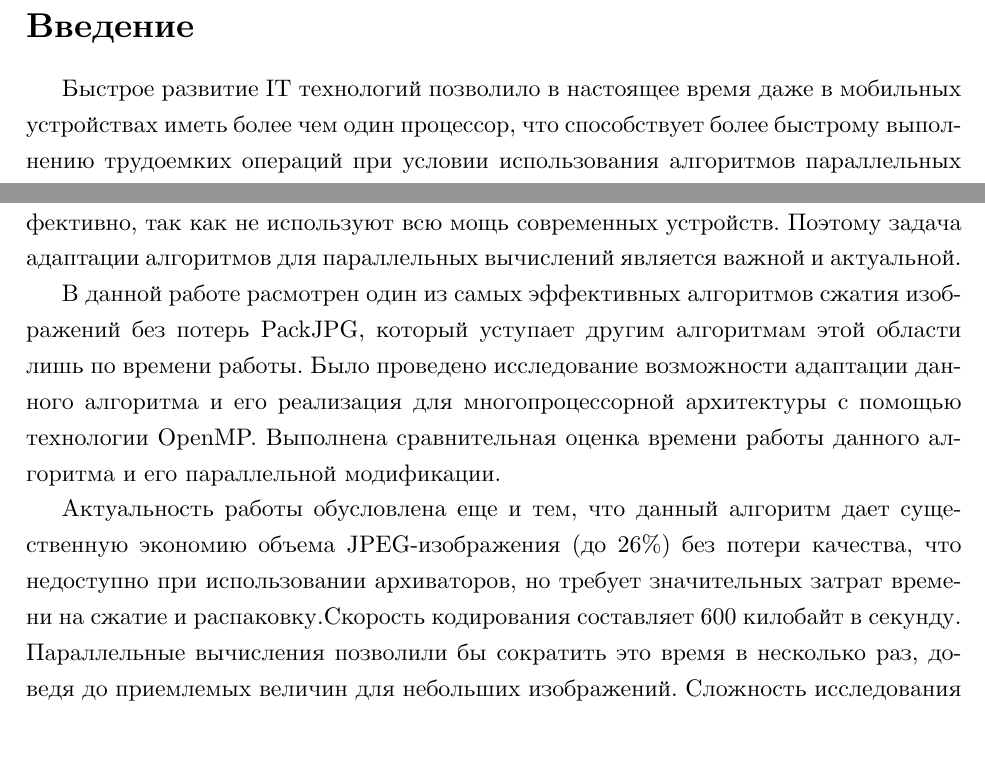
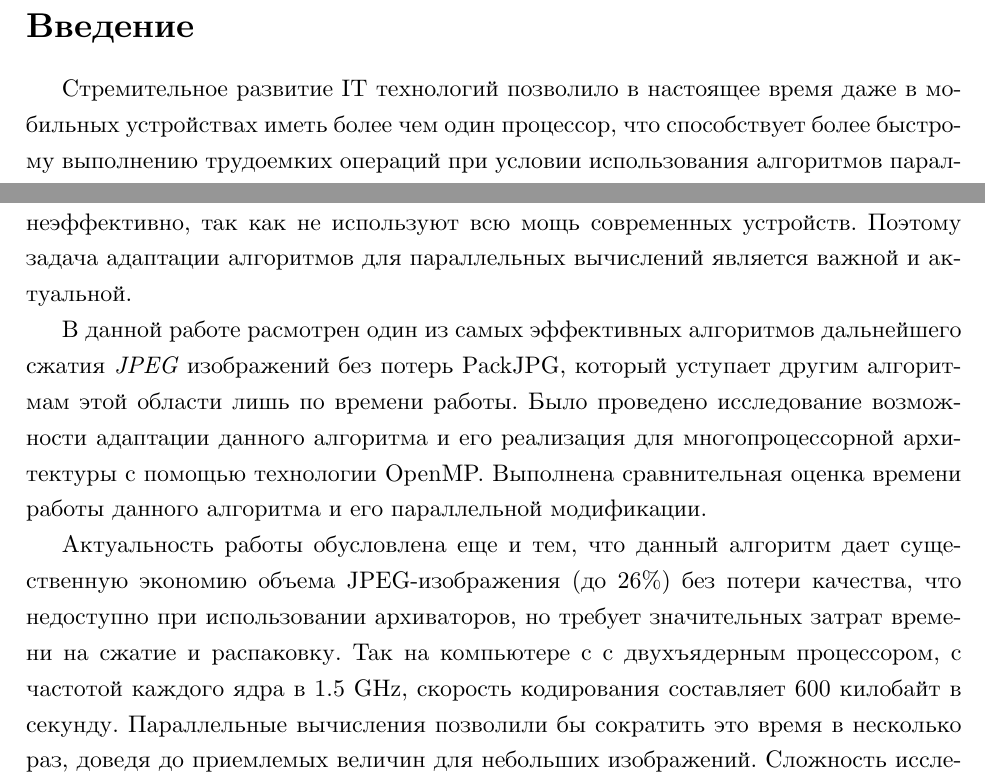
Before and after one commit to Unrealwork/diploma-work, a LaTeX thesis (src/thesis/diploma.tex): two parts of page 4 of 25, joined at a grey line, cut so that both start at the same text, the shorter picture padded with empty space. Compiled offline with XeLaTeX; a missing font is replaced by an installed copy or a similar font.

Commit message:
title and page 4

```diff
--- a/src/thesis/diploma.tex
+++ b/src/thesis/diploma.tex
@@ -66,11 +66,11 @@ breaklines=true, frame=L, style=customc}
 % У введения нет номера главы
 \section*{Введение}
 
-    Быстрое развитие IT технологий позволило в настоящее время даже в мобильных устройствах иметь более чем один процессор, что способствует более быстрому выполнению трудоемких операций при условии использования алгоритмов параллельных вычислений. Однако, еще далеко не все программы и алгоритмы адаптированы для многопроцессорных (многоядерных) архитектур, такие программы работают неэффективно, так как не используют всю мощь современных устройств. Поэтому задача адаптации алгоритмов для параллельных вычислений является важной и актуальной.
+    Cтремительное развитие IT технологий позволило в настоящее время даже в мобильных устройствах иметь более чем один процессор, что способствует более быстрому выполнению трудоемких операций при условии использования алгоритмов параллельных вычислений. Однако, еще далеко не все программы и алгоритмы адаптированы для многопроцессорных (многоядерных) архитектур, такие программы работают неэффективно, так как не используют всю мощь современных устройств. Поэтому задача адаптации алгоритмов для параллельных вычислений является важной и актуальной.
 
- В данной работе расмотрен один из самых эффективных алгоритмов сжатия изображений без потерь PackJPG, который уступает другим алгоритмам этой области лишь по времени работы. Было проведено исследование возможности адаптации данного алгоритма и его реализация для многопроцессорной архитектуры с помощью технологии OpenMP. Выполнена сравнительная оценка времени работы данного алгоритма и его параллельной модификации.
+ В данной работе расмотрен один из самых эффективных алгоритмов дальнейшего сжатия \emph{JPEG} изображений без потерь PackJPG, который уступает другим алгоритмам этой области лишь по времени работы. Было проведено исследование возможности адаптации данного алгоритма и его реализация для многопроцессорной архитектуры с помощью технологии OpenMP. Выполнена сравнительная оценка времени работы данного алгоритма и его параллельной модификации.
 
-Актуальность работы обусловлена еще и тем, что данный алгоритм дает существенную экономию объема JPEG-изображения (до 26\%) без потери качества, что недоступно при использовании архиваторов, но требует значительных затрат времени на сжатие и распаковку.Скорость кодирования составляет 600 килобайт в секунду. Параллельные вычисления позволили бы сократить это время в несколько раз, доведя до приемлемых величин для небольших изображений. Сложность исследования возможности параллельной реализации алгоритма связана с тем, что спецификация программы и математическое описание недоступно в открытой печати , фактически данная работа выполнялась путем анализа алгоритма по исходному коду.
+Актуальность работы обусловлена еще и тем, что данный алгоритм дает существенную экономию объема JPEG-изображения (до 26\%) без потери качества, что недоступно при использовании архиваторов, но требует значительных затрат времени на сжатие и распаковку. Так на компьютере с с двухъядерным процессором, с частотой каждого ядра в 1.5 GHz, cкорость кодирования составляет 600 килобайт в секунду. Параллельные вычисления позволили бы сократить это время в несколько раз, доведя до приемлемых величин для небольших изображений. Сложность исследования возможности параллельной реализации алгоритма связана с тем, что спецификация программы и математическое описание недоступно в открытой печати , фактически данная работа выполнялась путем анализа алгоритма по исходному коду.
 
 \section{Предварительные сведения}
 Сжатие --- это техника направленная на понижение объемаП
```
Also changed, not shown: src/thesis/diploma.tex (4 more changed lines).
